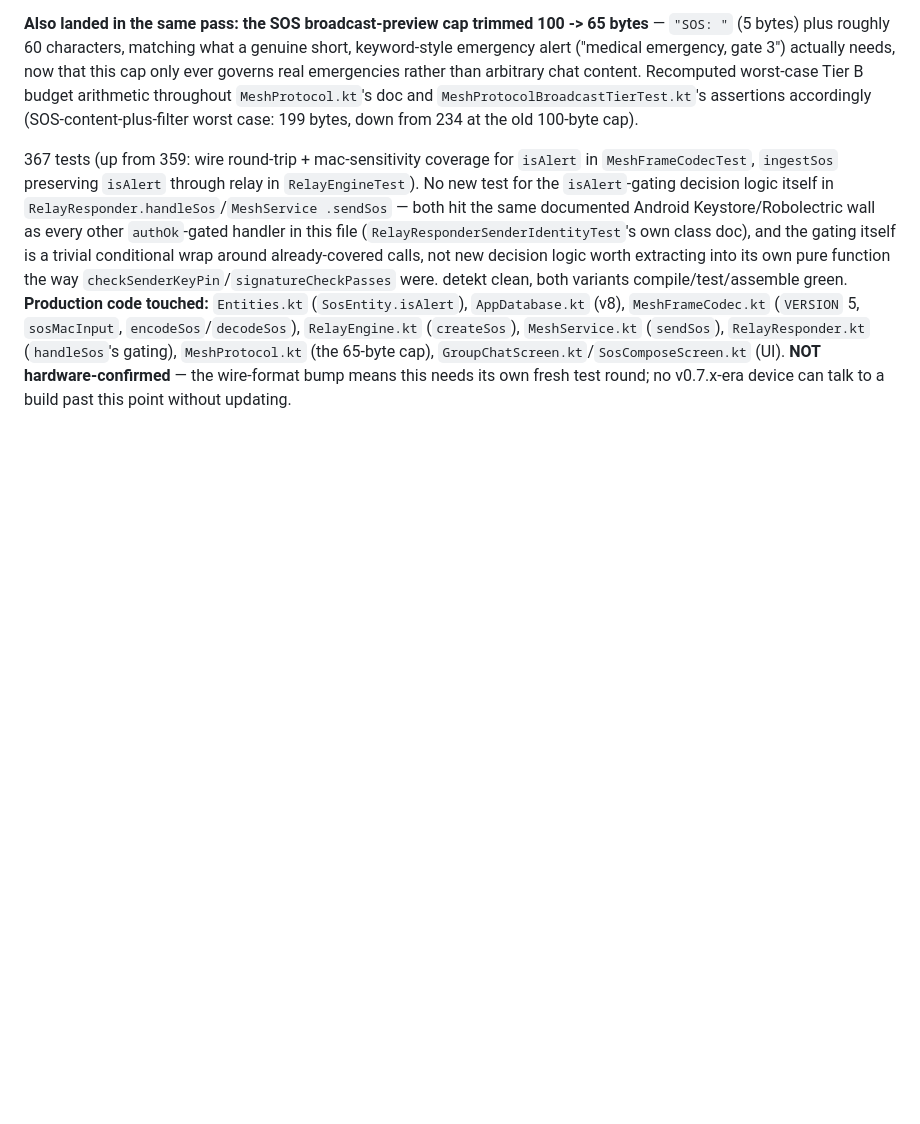
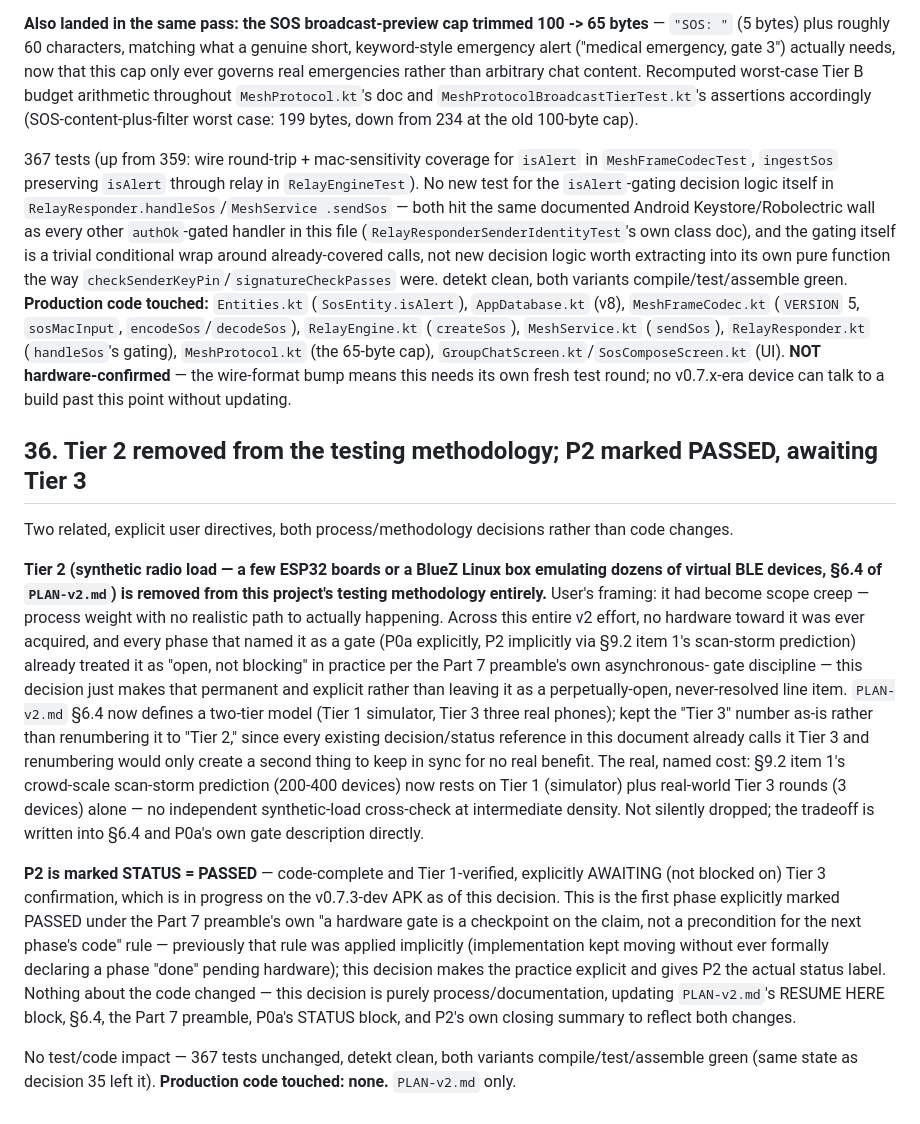
Before and after one commit to karmaNeggs/20.07, a Markdown page: docs/DECISIONS.md, the part around the change. Drawn GitHub-style; blank space fills up the shorter version.

```diff
--- a/docs/DECISIONS.md
+++ b/docs/DECISIONS.md
@@ -1869,3 +1869,36 @@ detekt clean, both variants compile/test/assemble green. **Production code touch
 `GroupChatScreen.kt`/`SosComposeScreen.kt` (UI). **NOT hardware-confirmed** — the wire-format bump
 means this needs its own fresh test round; no v0.7.x-era device can talk to a build past this point
 without updating.
+
+## 36. Tier 2 removed from the testing methodology; P2 marked PASSED, awaiting Tier 3
+
+Two related, explicit user directives, both process/methodology decisions rather than code changes.
+
+**Tier 2 (synthetic radio load — a few ESP32 boards or a BlueZ Linux box emulating dozens of virtual
+BLE devices, §6.4 of `PLAN-v2.md`) is removed from this project's testing methodology entirely.**
+User's framing: it had become scope creep — process weight with no realistic path to actually
+happening. Across this entire v2 effort, no hardware toward it was ever acquired, and every phase
+that named it as a gate (P0a explicitly, P2 implicitly via §9.2 item 1's scan-storm prediction)
+already treated it as "open, not blocking" in practice per the Part 7 preamble's own asynchronous-
+gate discipline — this decision just makes that permanent and explicit rather than leaving it as a
+perpetually-open, never-resolved line item. `PLAN-v2.md` §6.4 now defines a two-tier model (Tier 1
+simulator, Tier 3 three real phones); kept the "Tier 3" number as-is rather than renumbering it to
+"Tier 2," since every existing decision/status reference in this document already calls it Tier 3
+and renumbering would only create a second thing to keep in sync for no real benefit. The real,
+named cost: §9.2 item 1's crowd-scale scan-storm prediction (200-400 devices) now rests on Tier 1
+(simulator) plus real-world Tier 3 rounds (3 devices) alone — no independent synthetic-load
+cross-check at intermediate density. Not silently dropped; the tradeoff is written into §6.4 and
+P0a's own gate description directly.
+
+**P2 is marked STATUS = PASSED** — code-complete and Tier 1-verified, explicitly AWAITING (not
+blocked on) Tier 3 confirmation, which is in progress on the v0.7.3-dev APK as of this decision. This
+is the first phase explicitly marked PASSED under the Part 7 preamble's own "a hardware gate is a
+checkpoint on the claim, not a precondition for the next phase's code" rule — previously that rule
+was applied implicitly (implementation kept moving without ever formally declaring a phase "done"
+pending hardware); this decision makes the practice explicit and gives P2 the actual status label.
+Nothing about the code changed — this decision is purely process/documentation, updating
+`PLAN-v2.md`'s RESUME HERE block, §6.4, the Part 7 preamble, P0a's STATUS block, and P2's own closing
+summary to reflect both changes.
+
+No test/code impact — 367 tests unchanged, detekt clean, both variants compile/test/assemble green
+(same state as decision 35 left it). **Production code touched: none.** `PLAN-v2.md` only.
```
Also changed, not shown: PLAN-v2.md (+54 -47 lines).
